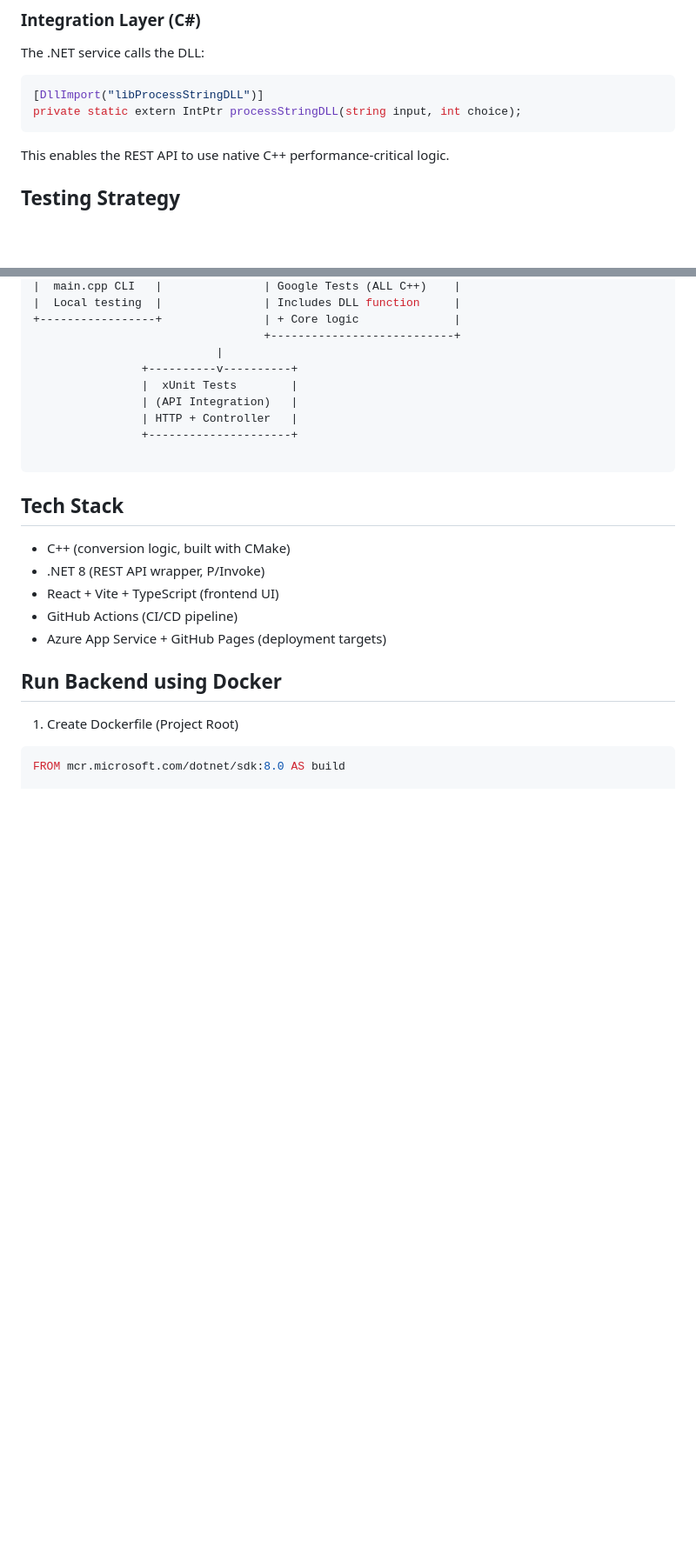
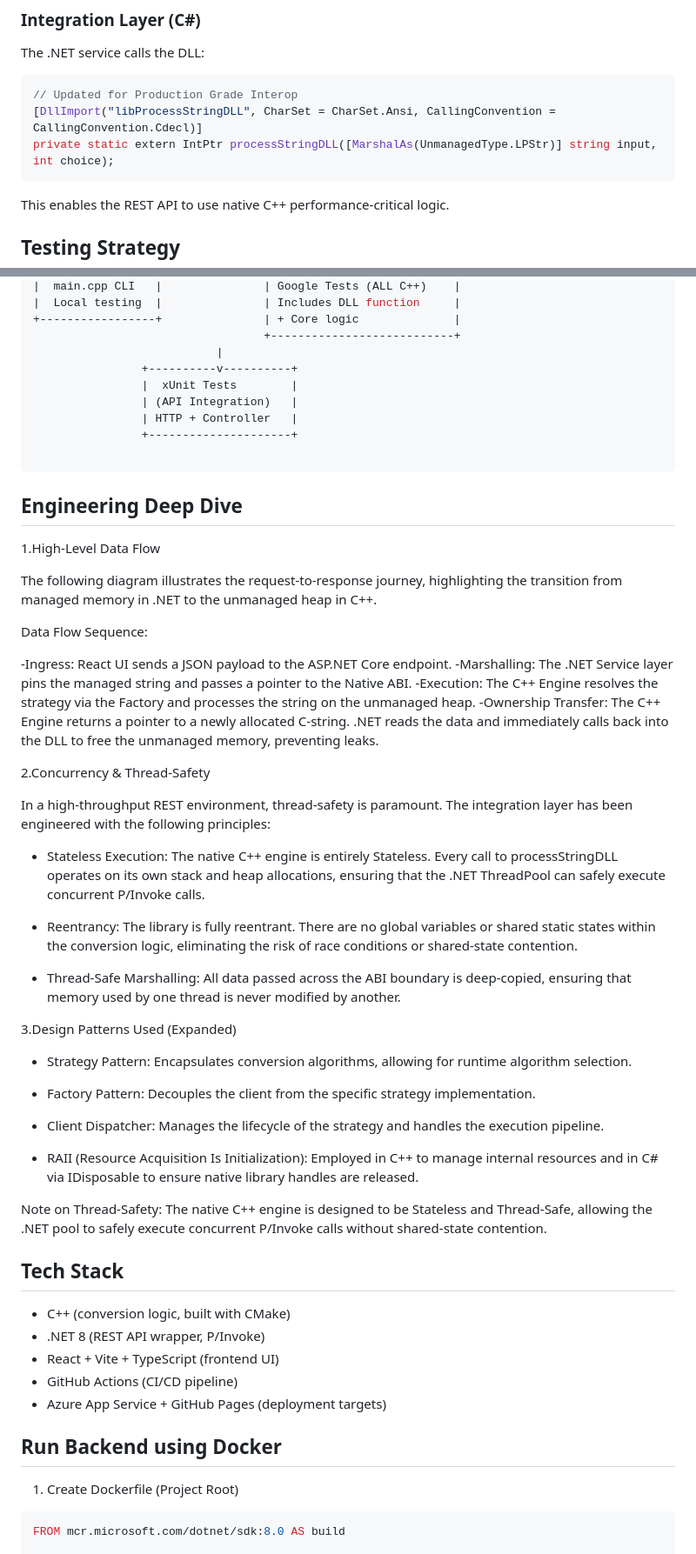
Before and after one commit to nitish-singh128/case-conversion-api, a Markdown page: README.md, 2 parts joined by grey strips. Shown at 87% size. GitHub-like rendering; blank space fills up the shorter version.

````diff
--- a/README.md
+++ b/README.md
@@ -157,8 +157,9 @@ This library is loaded by the C# service using P/Invoke.
 The .NET service calls the DLL:
 
 ```csharp
-[DllImport("libProcessStringDLL")]
-private static extern IntPtr processStringDLL(string input, int choice);
+// Updated for Production Grade Interop
+[DllImport("libProcessStringDLL", CharSet = CharSet.Ansi, CallingConvention = CallingConvention.Cdecl)]
+private static extern IntPtr processStringDLL([MarshalAs(UnmanagedType.LPStr)] string input, int choice);
 ```
 
 This enables the REST API to use native C++ performance-critical logic.
@@ -270,6 +271,41 @@ REST API
                 +---------------------+
 
 ```
+
+## Engineering Deep Dive
+
+1.High-Level Data Flow
+
+The following diagram illustrates the request-to-response journey, highlighting the transition from managed memory in .NET to the unmanaged heap in C++.
+
+Data Flow Sequence:
+
+  -Ingress: React UI sends a JSON payload to the ASP.NET Core endpoint.
+  -Marshalling: The .NET Service layer pins the managed string and passes a pointer to the Native ABI.
+  -Execution: The C++ Engine resolves the strategy via the Factory and processes the string on the unmanaged heap.
+  -Ownership Transfer: The C++ Engine returns a pointer to a newly allocated C-string. .NET reads the data and immediately calls back into the DLL to free the unmanaged memory, preventing leaks.
+
+2.Concurrency & Thread-Safety
+
+In a high-throughput REST environment, thread-safety is paramount. The integration layer has been engineered with the following principles:
+
+- Stateless Execution: The native C++ engine is entirely Stateless. Every call to processStringDLL operates on its own stack and heap allocations, ensuring that the .NET ThreadPool can safely execute concurrent P/Invoke calls.
+
+- Reentrancy: The library is fully reentrant. There are no global variables or shared static states within the conversion logic, eliminating the risk of race conditions or shared-state contention.
+
+- Thread-Safe Marshalling: All data passed across the ABI boundary is deep-copied, ensuring that memory used by one thread is never modified by another.
+
+3.Design Patterns Used (Expanded)
+
+- Strategy Pattern: Encapsulates conversion algorithms, allowing for runtime algorithm selection.
+
+- Factory Pattern: Decouples the client from the specific strategy implementation.
+
+- Client Dispatcher: Manages the lifecycle of the strategy and handles the execution pipeline.
+
+- RAII (Resource Acquisition Is Initialization): Employed in C++ to manage internal resources and in C# via IDisposable to ensure native library handles are released.
+
+Note on Thread-Safety: The native C++ engine is designed to be Stateless and Thread-Safe, allowing the .NET pool to safely execute concurrent P/Invoke calls without shared-state contention.
 
 ## Tech Stack
 
````
Also changed, not shown: other parts of README.md (+9 -5 lines).
